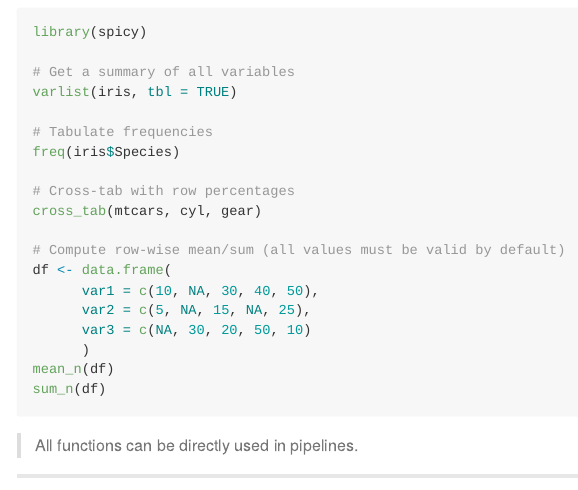
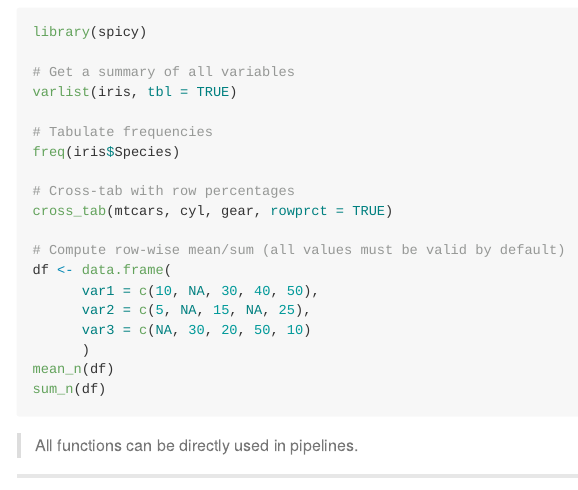
Before and after one commit to amaltawfik/spicy, an R Markdown document (README.Rmd): the page in a window 1100 px wide, from 1120 px down. The pictures show the output file README.md that the author committed with the source, drawn offline in the style of GitHub; badge pictures from the web are left out.

Commit message:
update website

```diff
--- a/README.Rmd
+++ b/README.Rmd
@@ -71,7 +71,7 @@ varlist(iris, tbl = TRUE)
 freq(iris$Species)
 
 # Cross-tab with row percentages
-cross_tab(mtcars, cyl, gear)
+cross_tab(mtcars, cyl, gear, rowprct = TRUE)
 
 # Compute row-wise mean/sum (all values must be valid by default)
 df <- data.frame(
```
Also changed, not shown: README.md.
